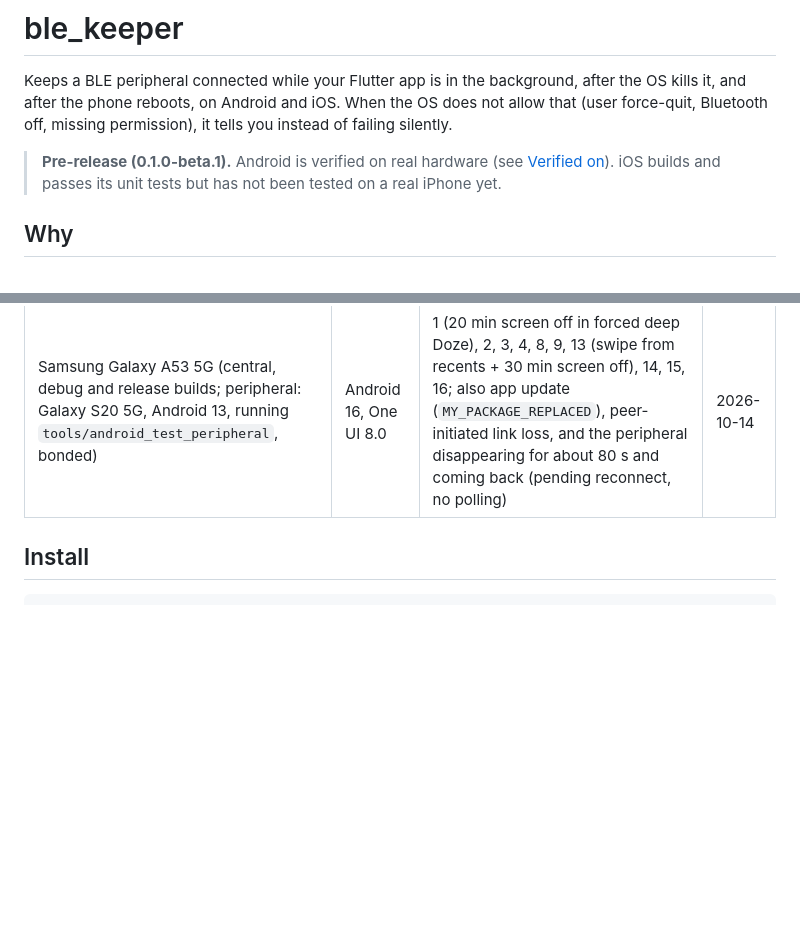
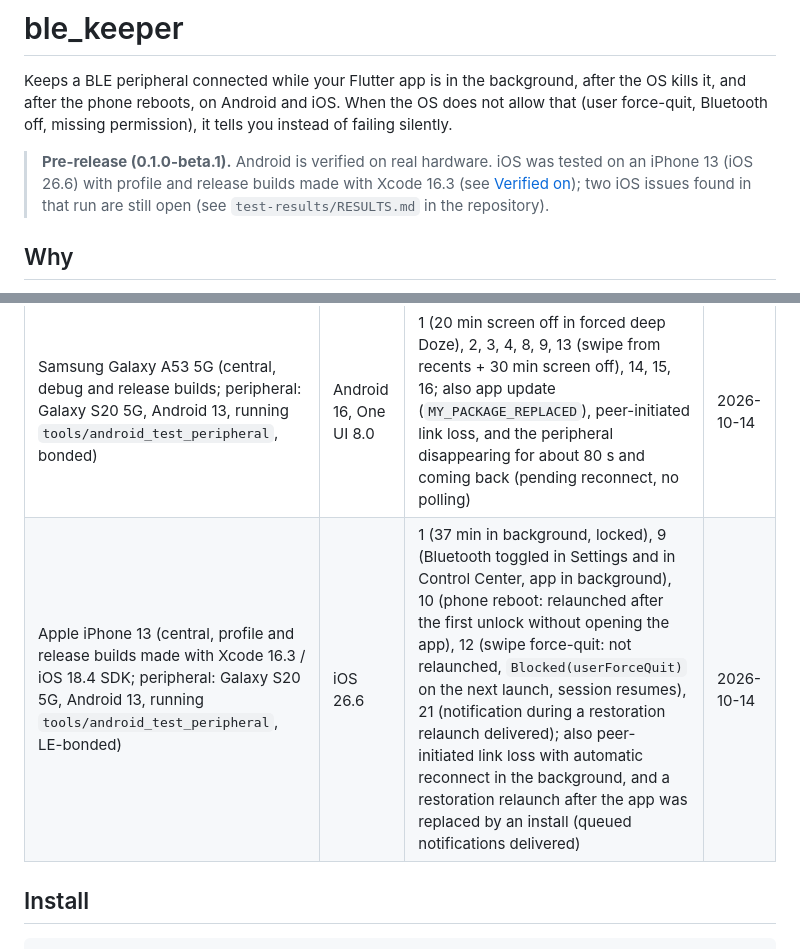
Before and after one commit to Ahmadhussain0335/ble_keeper, a Markdown page: README.md, 2 parts joined by grey strips. Rendered like a GitHub page; blank space fills up the shorter version.

Commit message:
docs: record iOS phase C results in README and PROGRESS

```diff
--- a/README.md
+++ b/README.md
@@ -5,9 +5,10 @@ after the OS kills it, and after the phone reboots, on Android and iOS. When
 the OS does not allow that (user force-quit, Bluetooth off, missing
 permission), it tells you instead of failing silently.
 
-> **Pre-release (0.1.0-beta.1).** Android is verified on real hardware (see
-> [Verified on](#verified-on)). iOS builds and passes its unit tests but has
-> not been tested on a real iPhone yet.
+> **Pre-release (0.1.0-beta.1).** Android is verified on real hardware. iOS
+> was tested on an iPhone 13 (iOS 26.6) with profile and release builds made
+> with Xcode 16.3 (see [Verified on](#verified-on)); two iOS issues found in
+> that run are still open (see `test-results/RESULTS.md` in the repository).
 
 ## Why
 
@@ -97,6 +98,7 @@ Only tests that passed on real devices are listed. Test IDs are the numbers in
 | Device | OS version | Test IDs passed | Date |
 |---|---|---|---|
 | Samsung Galaxy A53 5G (central, debug and release builds; peripheral: Galaxy S20 5G, Android 13, running `tools/android_test_peripheral`, bonded) | Android 16, One UI 8.0 | 1 (20 min screen off in forced deep Doze), 2, 3, 4, 8, 9, 13 (swipe from recents + 30 min screen off), 14, 15, 16; also app update (`MY_PACKAGE_REPLACED`), peer-initiated link loss, and the peripheral disappearing for about 80 s and coming back (pending reconnect, no polling) | 2026-10-14 |
+| Apple iPhone 13 (central, profile and release builds made with Xcode 16.3 / iOS 18.4 SDK; peripheral: Galaxy S20 5G, Android 13, running `tools/android_test_peripheral`, LE-bonded) | iOS 26.6 | 1 (37 min in background, locked), 9 (Bluetooth toggled in Settings and in Control Center, app in background), 10 (phone reboot: relaunched after the first unlock without opening the app), 12 (swipe force-quit: not relaunched, `Blocked(userForceQuit)` on the next launch, session resumes), 21 (notification during a restoration relaunch delivered); also peer-initiated link loss with automatic reconnect in the background, and a restoration relaunch after the app was replaced by an install (queued notifications delivered) | 2026-10-14 |
 
 ## Install
 
```
Also changed, not shown: PROGRESS.md (+25 -6 lines).
